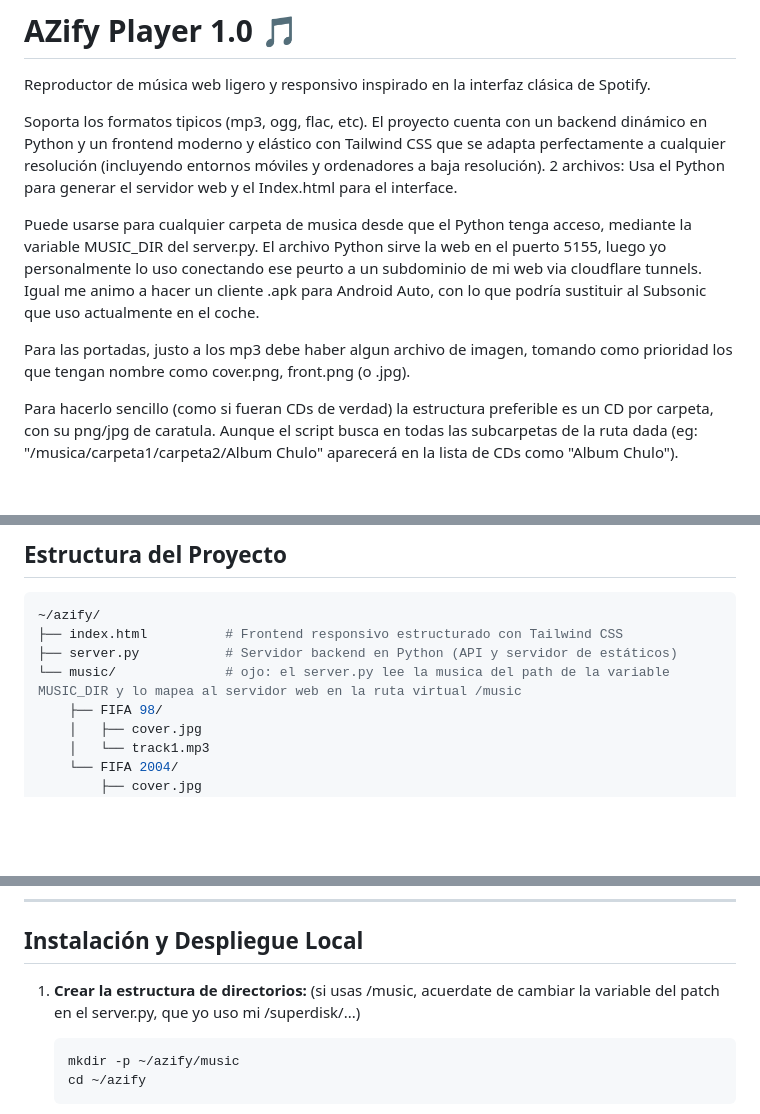
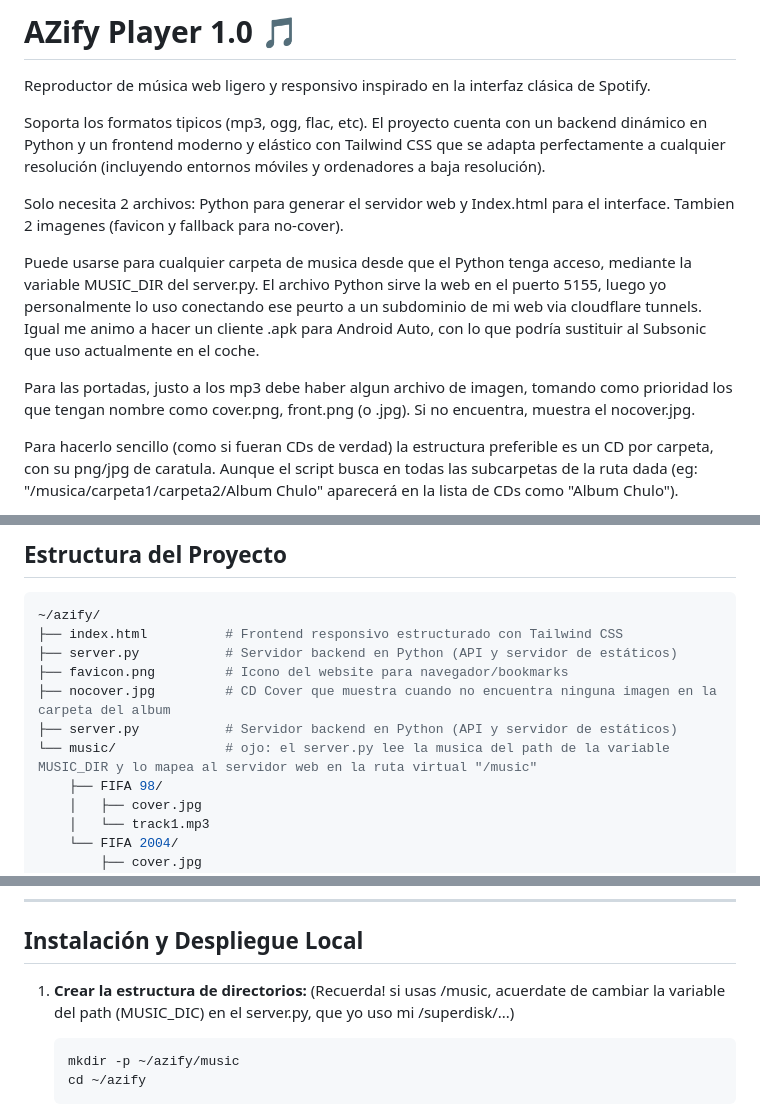
Before and after one commit to azraelpc/fifa-player, a Markdown page: README.md, 3 parts joined by grey strips. GitHub-like rendering; blank space fills up the shorter version.

````diff
--- a/README.md
+++ b/README.md
@@ -2,11 +2,13 @@
 
 Reproductor de música web ligero y responsivo inspirado en la interfaz clásica de Spotify.
 
-Soporta los formatos tipicos (mp3, ogg, flac, etc). El proyecto cuenta con un backend dinámico en Python y un frontend moderno y elástico con Tailwind CSS que se adapta perfectamente a cualquier resolución (incluyendo entornos móviles y ordenadores a baja resolución). 2 archivos: Usa el Python para generar el servidor web y el Index.html para el interface.
+Soporta los formatos tipicos (mp3, ogg, flac, etc). El proyecto cuenta con un backend dinámico en Python y un frontend moderno y elástico con Tailwind CSS que se adapta perfectamente a cualquier resolución (incluyendo entornos móviles y ordenadores a baja resolución).
+
+Solo necesita 2 archivos: Python para generar el servidor web y Index.html para el interface. Tambien 2 imagenes (favicon y fallback para no-cover).
 
 Puede usarse para cualquier carpeta de musica desde que el Python tenga acceso, mediante la variable MUSIC_DIR del server.py. El archivo Python sirve la web en el puerto 5155, luego yo personalmente lo uso conectando ese peurto a un subdominio de mi web via cloudflare tunnels. Igual me animo a hacer un cliente .apk para Android Auto, con lo que podría sustituir al Subsonic que uso actualmente en el coche.
 
-Para las portadas, justo a los mp3 debe haber algun archivo de imagen, tomando como prioridad los que tengan nombre como cover.png, front.png (o .jpg).
+Para las portadas, justo a los mp3 debe haber algun archivo de imagen, tomando como prioridad los que tengan nombre como cover.png, front.png (o .jpg). Si no encuentra, muestra el nocover.jpg.
 
 Para hacerlo sencillo (como si fueran CDs de verdad) la estructura preferible es un CD por carpeta, con su png/jpg de caratula. Aunque el script busca en todas las subcarpetas de la ruta dada (eg: "/musica/carpeta1/carpeta2/Album Chulo" aparecerá en la lista de CDs como "Album Chulo").
 
@@ -28,7 +30,10 @@ Para hacerlo sencillo (como si fueran CDs de verdad) la estructura preferible es
 ~/azify/
 ├── index.html          # Frontend responsivo estructurado con Tailwind CSS
 ├── server.py           # Servidor backend en Python (API y servidor de estáticos)
-└── music/              # ojo: el server.py lee la musica del path de la variable MUSIC_DIR y lo mapea al servidor web en la ruta virtual /music
+├── favicon.png         # Icono del website para navegador/bookmarks
+├── nocover.jpg         # CD Cover que muestra cuando no encuentra ninguna imagen en la carpeta del album
+├── server.py           # Servidor backend en Python (API y servidor de estáticos)
+└── music/              # ojo: el server.py lee la musica del path de la variable MUSIC_DIR y lo mapea al servidor web en la ruta virtual "/music"
     ├── FIFA 98/
     │   ├── cover.jpg
     │   └── track1.mp3
@@ -59,7 +64,7 @@ pip install mutagen
 
 ## Instalación y Despliegue Local
 
-1. **Crear la estructura de directorios:** (si usas /music, acuerdate de cambiar la variable del patch en el server.py, que yo uso mi /superdisk/...)
+1. **Crear la estructura de directorios:** (Recuerda! si usas /music, acuerdate de cambiar la variable del path (MUSIC_DIC) en el server.py, que yo uso mi /superdisk/...)
    ```bash
    mkdir -p ~/azify/music
    cd ~/azify
````
